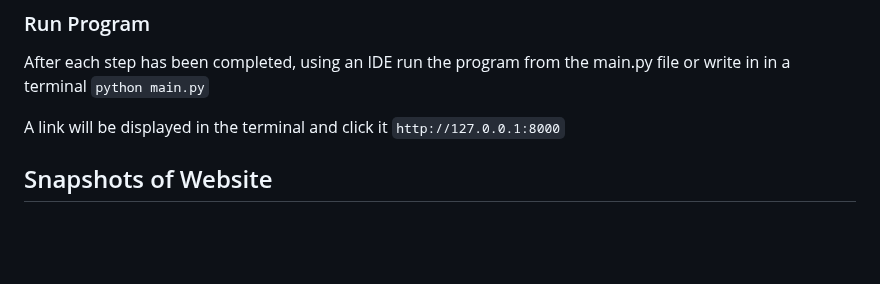
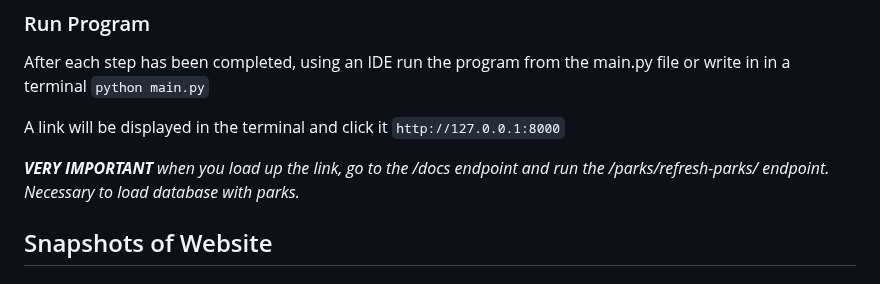
Before and after one commit to CarloVelarde/ParkFinder, a Markdown page: Readme.md, the part around the change. GitHub-like rendering; blank space fills up the shorter version.

```diff
--- a/Readme.md
+++ b/Readme.md
@@ -50,6 +50,8 @@ After each step has been completed, using an IDE run the program from the main.p
 
 A link will be displayed in the terminal and click it `http://127.0.0.1:8000`
 
+*__VERY IMPORTANT__ when you load up the link, go to the /docs endpoint and run the /parks/refresh-parks/ endpoint. Necessary to load database with parks.*
+
 
 ## Snapshots of Website
 
```
